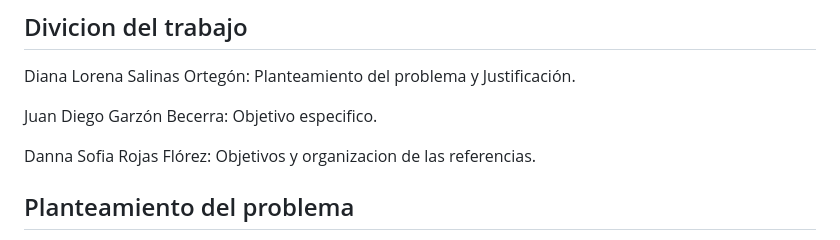
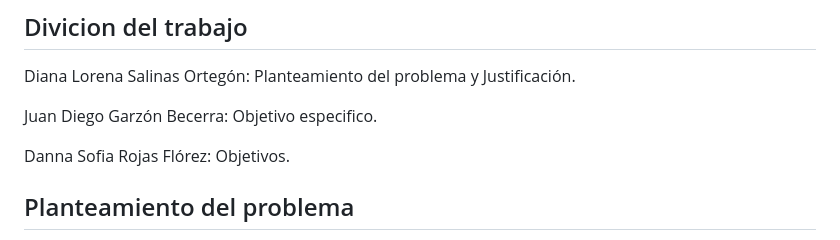
Before and after one commit to Lorena0127/AsistenciaDeTrabajadores, a Markdown page: README.md, the part around the change. GitHub-like rendering.

```diff
--- a/README.md
+++ b/README.md
@@ -5,7 +5,7 @@ Diana Lorena Salinas Ortegón: Planteamiento del problema y Justificación.
 
 Juan Diego Garzón Becerra: Objetivo especifico.
 
-Danna Sofia Rojas Flórez: Objetivos y organizacion de las referencias.
+Danna Sofia Rojas Flórez: Objetivos.
 
 ## Planteamiento del problema
 En muchas organizaciones y empresas, la gestión de las novedades y el registro de la asistencia de trabajadores, contratistas y otros visitantes a las oficinas no se realiza de manera organizada. La falta de un control registrado y actualizado sobre estos aspectos puede llevar a problemas significativos, como el incumplimiento de horarios, dificultades en la gestión de permisos, y falta de control sobre el ingreso y salida de equipos externos.
```
